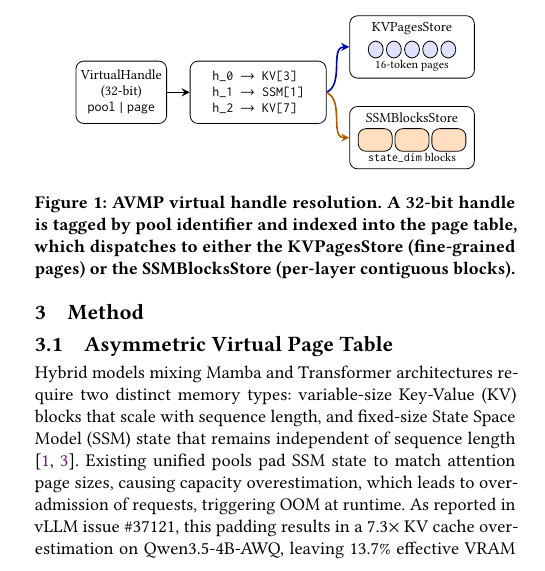
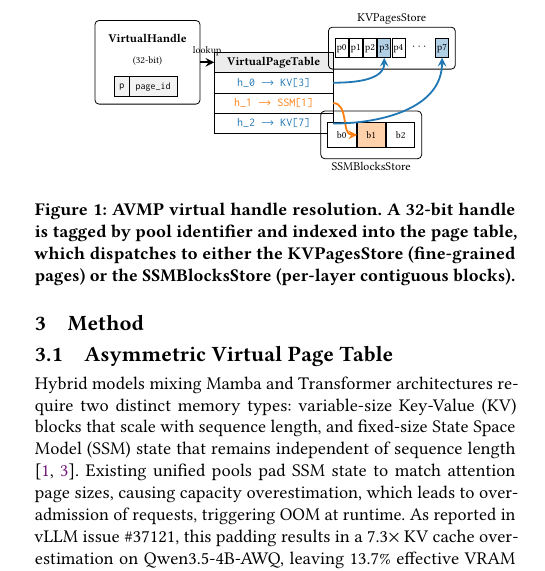
Before and after one commit to codepawl/cachepawl, a LaTeX paper (research/avmp/paper.tex, which reads research/avmp/sections/03-method.tex): part of one column of page 2 of 6, cut at the place of the change. Compiled offline with pdfLaTeX.

Commit message:
fix(paper): redesign Figure 1 with proper flow arrows and visual page boundaries (#31)
Previous Figure 1 was visually minimal: page table referenced by a
generic arrow into 'pt.east' with no per-row dispatch, store cells
were unlabeled placeholder rectangles, and the VirtualHandle box
showed only a single 'pool | page' text label.

Redesign:

- VirtualHandle: container box around title and two labeled sub-boxes
  (pool_id, page_id) showing the bit layout.
- VirtualPageTable: header row plus three table rows, each color-coded
  to its target pool (blue for KV, orange for SSM) and each anchored
  for per-row arrow origin.
- KVPagesStore: seven labeled pages (p0-p4, ellipsis, p7) with p3 and
  p7 highlighted in blue. SSMBlocksStore: three labeled blocks (b0,
  b1, b2) with b1 highlighted in orange.
- Three colored arrows: r0 -> p3, r1 -> b1, r2 -> p7. Plus the
  existing 'lookup' arrow from handle to page table header.
- Matplotlib-default hex colors via definecolor (#1F77B4 for KV,
  #FF7F0E for SSM) so the figure matches the existing PDF figures'
  palette.
- SSMBlocksStore label below the box rather than above, so the
  orange r1 -> b1 arrow has clear path.

Figure now fits sigconf column width. Description updated to describe
the new visual structure for accessibility.

```diff
--- a/research/avmp/sections/03-method.tex
+++ b/research/avmp/sections/03-method.tex
@@ -23,39 +23,76 @@ The AVMP design provisions two distinct physical regions: a \texttt{KVPagesStore
 
 We assign native page sizes per pool. KV pages scale by \texttt{attention\_page\_tokens} multiplied by \texttt{per\_token\_bytes}, defaulting to 16 tokens per page. SSM blocks match the exact \texttt{state\_dim} multiplied by \texttt{bytes\_per\_element}. We enforce strict alignment rules: 128-byte slab alignment globally and 16-byte page alignment within slabs (Figure~\ref{fig:page-table-structure}). Unlike PagedAttention~\cite{kwon2023pagedattention}, which uses uniform page sizes, this multi-resolution approach extends GPU virtual memory concepts \cite{xu2024vtensor} to support hybrid cache abstractions.
 
+\definecolor{kvblue}{HTML}{1F77B4}
+\definecolor{ssmorange}{HTML}{FF7F0E}
 \begin{figure}[t]
 \centering
 \begin{tikzpicture}[
-    font=\footnotesize,
-    node distance=3mm and 4mm,
-    box/.style={draw, rounded corners, align=center,
-                inner sep=2pt, minimum height=11mm},
-    handle/.style={box, minimum width=16mm},
-    ptable/.style={box, minimum width=24mm, align=left},
-    store/.style={box, minimum width=22mm},
-    page/.style={draw, fill=blue!12, minimum width=2.6mm,
-                 minimum height=3mm, inner sep=0pt},
-    block/.style={draw, fill=orange!25, minimum width=6mm,
-                  minimum height=4mm, inner sep=0pt},
-    kvarrow/.style={->, thick, blue!70!black},
-    ssmarrow/.style={->, thick, orange!70!black},
+    font=\scriptsize,
+    every node/.style={outer sep=0pt},
+    bitbox/.style={draw, minimum height=3.5mm, font=\tiny,
+                   inner sep=1pt, fill=gray!10},
+    ptrow/.style={draw, minimum width=21mm, minimum height=3.6mm,
+                  align=left, inner ysep=0.6pt, inner xsep=1.5pt,
+                  font=\scriptsize},
+    pthdr/.style={ptrow, font=\scriptsize\bfseries, align=center,
+                  fill=gray!15},
+    pcell/.style={draw, minimum width=2.3mm, minimum height=3.4mm,
+                  inner sep=0pt, font=\tiny, fill=white},
+    bcell/.style={draw, minimum width=5mm, minimum height=4.4mm,
+                  inner sep=0pt, font=\tiny, fill=white},
+    kvarrow/.style={->, line width=0.9pt, kvblue},
+    ssmarrow/.style={->, line width=0.9pt, ssmorange},
+    lookup/.style={->, line width=0.9pt},
   ]
-  \node[handle] (h) {VirtualHandle\\(32-bit)\\\texttt{pool\,|\,page}};
-  \node[ptable, right=of h] (pt) {%
-    \texttt{h\_0 $\to$ KV[3]}\\
-    \texttt{h\_1 $\to$ SSM[1]}\\
-    \texttt{h\_2 $\to$ KV[7]}};
-  \node[store, right=of pt, yshift=8mm] (kv)
-    {KVPagesStore\\[1pt]
-     \tikz[baseline]{\foreach \i in {1,...,5} \node[page] at (\i*3.2mm,0) {};}\\
-     {\scriptsize 16-token pages}};
-  \node[store, right=of pt, yshift=-8mm] (ssm)
-    {SSMBlocksStore\\[1pt]
-     \tikz[baseline]{\foreach \i in {1,2,3} \node[block] at (\i*6.5mm,0) {};}\\
-     {\scriptsize \texttt{state\_dim} blocks}};
-  \draw[->, thick] (h) -- (pt);
-  \draw[kvarrow]  (pt.east) to[out=25, in=180]  (kv.west);
-  \draw[ssmarrow] (pt.east) to[out=-25, in=180] (ssm.west);
+  % ===== VirtualHandle (left column) =====
+  \node[font=\scriptsize\bfseries] (htitle) at (0,0) {VirtualHandle};
+  \node[font=\tiny, below=0.3mm of htitle] (hsub) {(32-bit)};
+  \node[bitbox, minimum width=2.5mm, below=1mm of hsub.south,
+        xshift=-4.5mm] (pool) {\texttt{p}};
+  \node[bitbox, minimum width=8.5mm, right=0pt of pool]
+        (page) {\texttt{page\_id}};
+  \node[draw, rounded corners=2pt, fit=(htitle)(pool)(page),
+        inner sep=1.3mm] (h) {};
+
+  % ===== VirtualPageTable (middle column) =====
+  \node[pthdr, anchor=west] (pthdr) at ([xshift=2.5mm] h.east)
+        {VirtualPageTable};
+  \node[ptrow, below=0pt of pthdr.south west, anchor=north west]
+        (r0) {\textcolor{kvblue}{\texttt{h\_0 $\to$ KV[3]}}};
+  \node[ptrow, below=0pt of r0.south west, anchor=north west]
+        (r1) {\textcolor{ssmorange}{\texttt{h\_1 $\to$ SSM[1]}}};
+  \node[ptrow, below=0pt of r1.south west, anchor=north west]
+        (r2) {\textcolor{kvblue}{\texttt{h\_2 $\to$ KV[7]}}};
+
+  % ===== KVPagesStore (top right) =====
+  \node[pcell] (kvp0) at ([xshift=1.5mm, yshift=2.5mm] pthdr.east) {p0};
+  \node[pcell, right=0.2mm of kvp0] (kvp1) {p1};
+  \node[pcell, right=0.2mm of kvp1] (kvp2) {p2};
+  \node[pcell, right=0.2mm of kvp2, fill=kvblue!35] (kvp3) {p3};
+  \node[pcell, right=0.2mm of kvp3] (kvp4) {p4};
+  \node[font=\tiny, right=0.2mm of kvp4] (kvdots) {$\cdots$};
+  \node[pcell, right=0.2mm of kvdots, fill=kvblue!35] (kvp7) {p7};
+  \node[draw, rounded corners=2pt, fit=(kvp0)(kvp7),
+        inner xsep=1.2mm, inner ysep=2mm,
+        label={[font=\scriptsize, yshift=-0.5mm]above:KVPagesStore}]
+        (kvbox) {};
+
+  % ===== SSMBlocksStore (bottom right) =====
+  \node[bcell] (ssmb0) at ([xshift=1.5mm, yshift=-2mm] r2.east) {b0};
+  \node[bcell, right=0.2mm of ssmb0, fill=ssmorange!35] (ssmb1) {b1};
+  \node[bcell, right=0.2mm of ssmb1] (ssmb2) {b2};
+  \node[draw, rounded corners=2pt, fit=(ssmb0)(ssmb2),
+        inner xsep=1.2mm, inner ysep=2mm,
+        label={[font=\scriptsize, yshift=0.5mm]below:SSMBlocksStore}]
+        (ssmbox) {};
+
+  % ===== Arrows =====
+  \draw[lookup] (h.east) -- node[above, font=\tiny] {lookup}
+                            (pthdr.west);
+  \draw[kvarrow]  (r0.east) to[out=0, in=270] (kvp3.south);
+  \draw[ssmarrow] (r1.east) to[out=0, in=180] (ssmb1.west);
+  \draw[kvarrow]  (r2.east) to[out=0, in=270] (kvp7.south);
 \end{tikzpicture}
 \caption{AVMP virtual handle resolution. A 32-bit handle is tagged by pool identifier and indexed into the page table, which dispatches to either the KVPagesStore (fine-grained pages) or the SSMBlocksStore (per-layer contiguous blocks).}
 \label{fig:page-table-structure}
```
Also changed, not shown: research/avmp/sections/03-method.tex (2 more changed lines).
